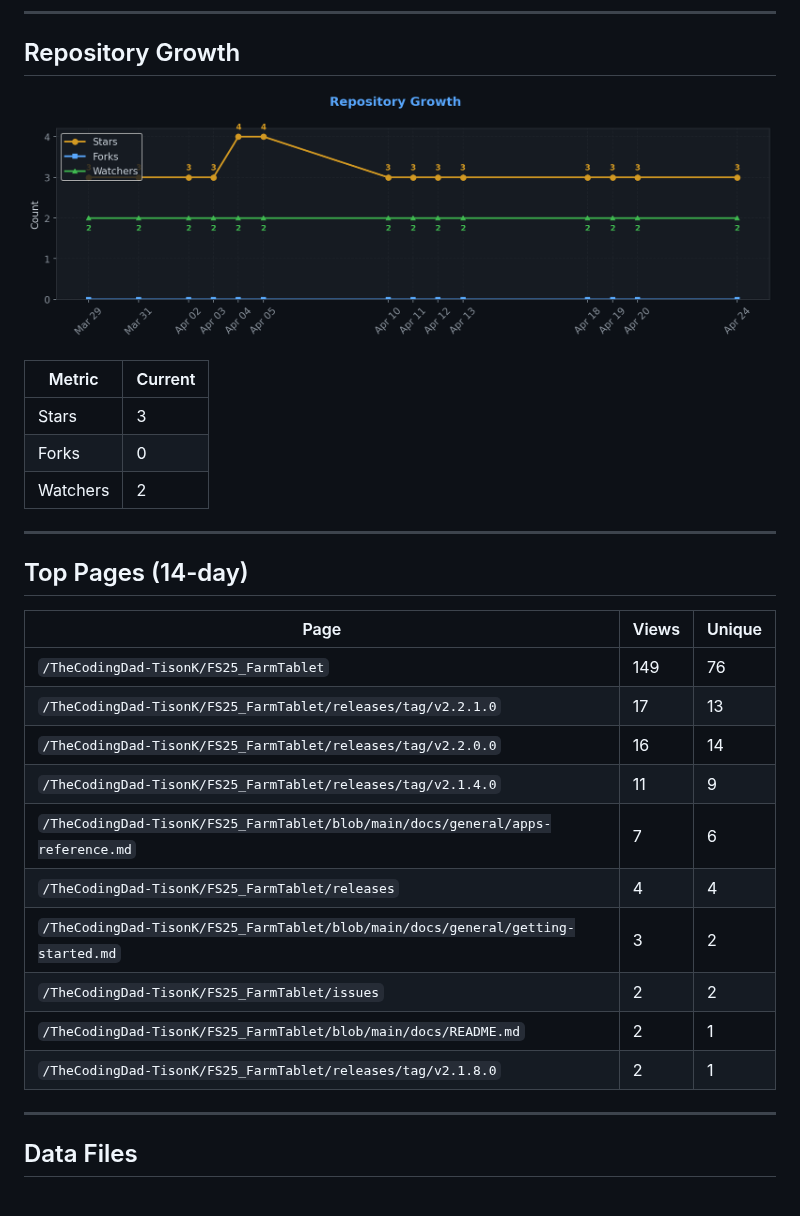
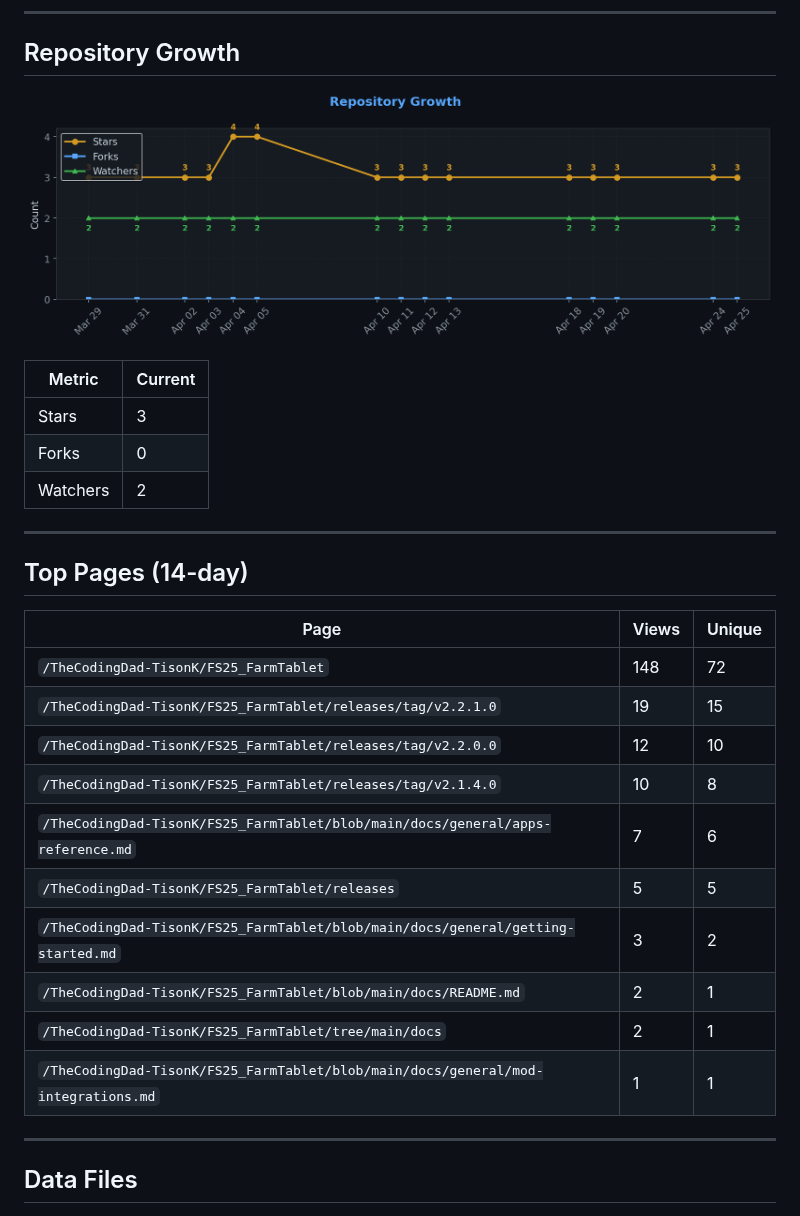
Before and after one commit to TheCodingDad-TisonK/FS25_FarmTablet, a Markdown page: .github/traffic/SUMMARY.md, the part around one of its changes. GitHub-like rendering; pictures changed too: .github/traffic/charts/growth.png.

```diff
--- a/.github/traffic/SUMMARY.md
+++ b/.github/traffic/SUMMARY.md
@@ -80,16 +80,16 @@
 
 | Page | Views | Unique |
 |------|-------|--------|
-| `/TheCodingDad-TisonK/FS25_FarmTablet` | 149 | 76 |
-| `/TheCodingDad-TisonK/FS25_FarmTablet/releases/tag/v2.2.1.0` | 17 | 13 |
-| `/TheCodingDad-TisonK/FS25_FarmTablet/releases/tag/v2.2.0.0` | 16 | 14 |
-| `/TheCodingDad-TisonK/FS25_FarmTablet/releases/tag/v2.1.4.0` | 11 | 9 |
+| `/TheCodingDad-TisonK/FS25_FarmTablet` | 148 | 72 |
+| `/TheCodingDad-TisonK/FS25_FarmTablet/releases/tag/v2.2.1.0` | 19 | 15 |
+| `/TheCodingDad-TisonK/FS25_FarmTablet/releases/tag/v2.2.0.0` | 12 | 10 |
+| `/TheCodingDad-TisonK/FS25_FarmTablet/releases/tag/v2.1.4.0` | 10 | 8 |
 | `/TheCodingDad-TisonK/FS25_FarmTablet/blob/main/docs/general/apps-reference.md` | 7 | 6 |
-| `/TheCodingDad-TisonK/FS25_FarmTablet/releases` | 4 | 4 |
+| `/TheCodingDad-TisonK/FS25_FarmTablet/releases` | 5 | 5 |
 | `/TheCodingDad-TisonK/FS25_FarmTablet/blob/main/docs/general/getting-started.md` | 3 | 2 |
-| `/TheCodingDad-TisonK/FS25_FarmTablet/issues` | 2 | 2 |
 | `/TheCodingDad-TisonK/FS25_FarmTablet/blob/main/docs/README.md` | 2 | 1 |
-| `/TheCodingDad-TisonK/FS25_FarmTablet/releases/tag/v2.1.8.0` | 2 | 1 |
+| `/TheCodingDad-TisonK/FS25_FarmTablet/tree/main/docs` | 2 | 1 |
+| `/TheCodingDad-TisonK/FS25_FarmTablet/blob/main/docs/general/mod-integrations.md` | 1 | 1 |
 
 ---
 
```
Also changed, not shown: other parts of .github/traffic/SUMMARY.md (+12 -12 lines), .github/traffic/charts/conversion.png, .github/traffic/charts/downloads.png, .github/traffic/charts/engagement.png, .github/traffic/charts/referrers.png, .github/traffic/charts/views_clones.png, 5 other files.
